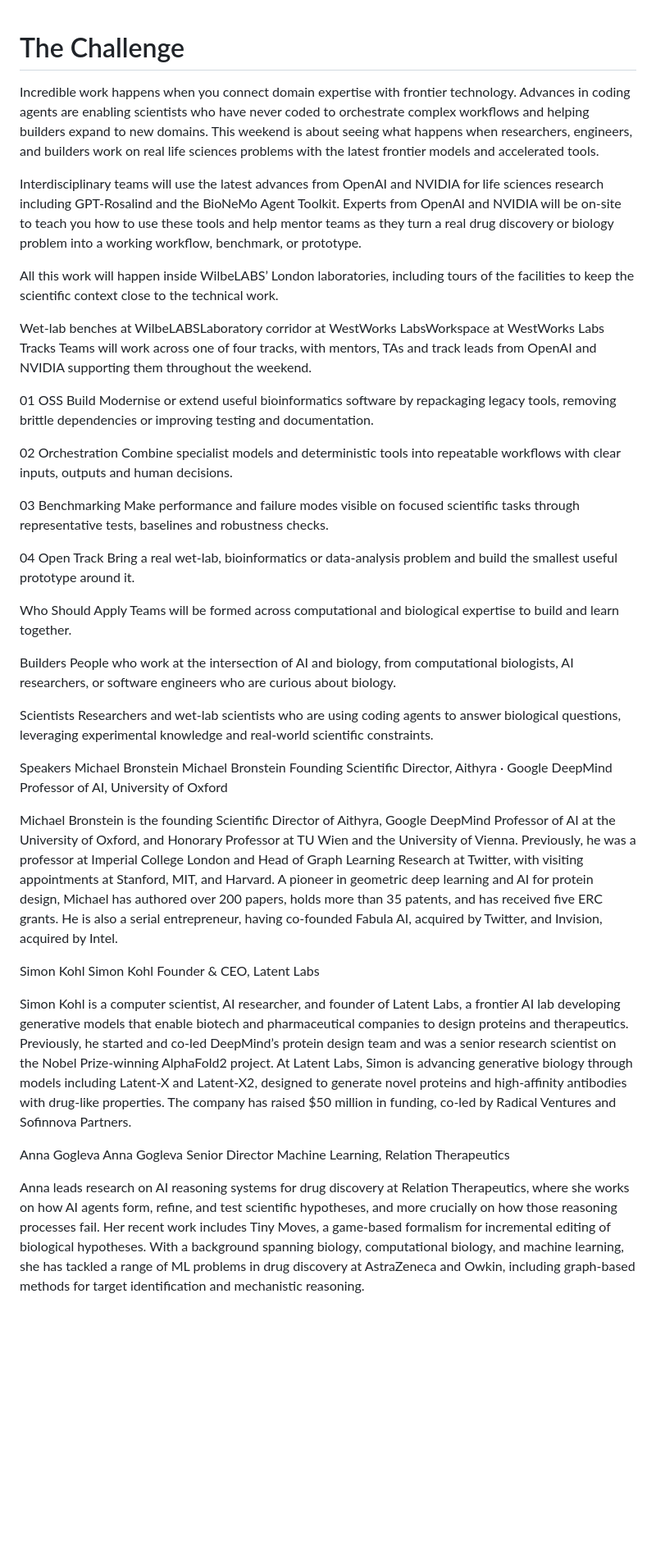
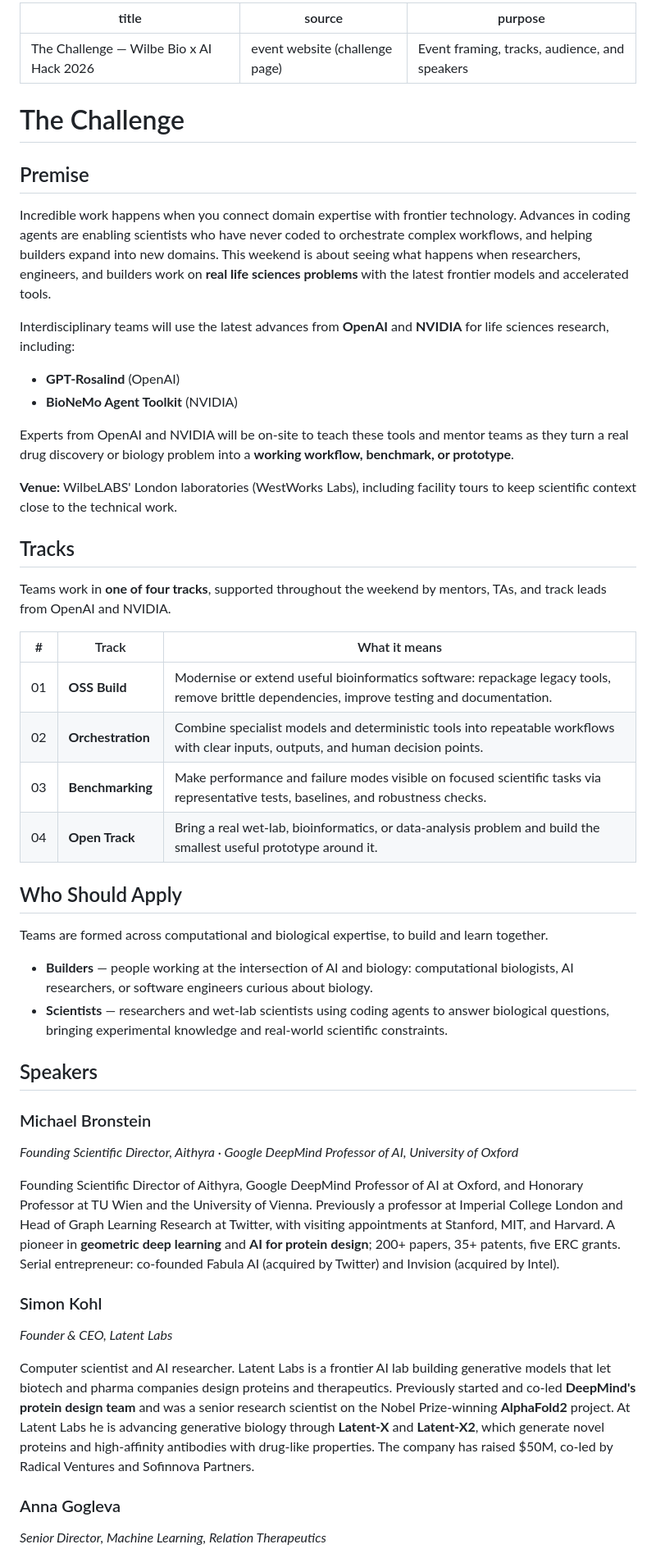
Before and after one commit to 24edden/WilbeBioAIHack2026, a Markdown page: Context/challengeWeb.md, the part around one of its changes. Shown at 82% size. GitHub-like rendering; blank space fills up the shorter version.

Commit message:
Formatted and loaded context

```diff
--- a/Context/challengeWeb.md
+++ b/Context/challengeWeb.md
@@ -1,54 +1,77 @@
+---
+title: The Challenge — Wilbe Bio x AI Hack 2026
+source: event website (challenge page)
+purpose: Event framing, tracks, audience, and speakers
+---
+
 # The Challenge
-Incredible work happens when you connect domain expertise with frontier technology. Advances in coding agents are enabling scientists who have never coded to orchestrate complex workflows and helping builders expand to new domains. This weekend is about seeing what happens when researchers, engineers, and builders work on real life sciences problems with the latest frontier models and accelerated tools.
 
-Interdisciplinary teams will use the latest advances from OpenAI and NVIDIA for life sciences research including GPT-Rosalind and the BioNeMo Agent Toolkit. Experts from OpenAI and NVIDIA will be on-site to teach you how to use these tools and help mentor teams as they turn a real drug discovery or biology problem into a working workflow, benchmark, or prototype.
+## Premise
 
-All this work will happen inside WilbeLABS’ London laboratories, including tours of the facilities to keep the scientific context close to the technical work.
+Incredible work happens when you connect domain expertise with frontier technology.
+Advances in coding agents are enabling scientists who have never coded to orchestrate
+complex workflows, and helping builders expand into new domains. This weekend is about
+seeing what happens when researchers, engineers, and builders work on **real life
+sciences problems** with the latest frontier models and accelerated tools.
 
-Wet-lab benches at WilbeLABSLaboratory corridor at WestWorks LabsWorkspace at WestWorks Labs
-Tracks
-Teams will work across one of four tracks, with mentors, TAs and track leads from OpenAI and NVIDIA supporting them throughout the weekend.
+Interdisciplinary teams will use the latest advances from **OpenAI** and **NVIDIA** for
+life sciences research, including:
 
-01
-OSS Build
-Modernise or extend useful bioinformatics software by repackaging legacy tools, removing brittle dependencies or improving testing and documentation.
+- **GPT-Rosalind** (OpenAI)
+- **BioNeMo Agent Toolkit** (NVIDIA)
 
-02
-Orchestration
-Combine specialist models and deterministic tools into repeatable workflows with clear inputs, outputs and human decisions.
+Experts from OpenAI and NVIDIA will be on-site to teach these tools and mentor teams as
+they turn a real drug discovery or biology problem into a **working workflow, benchmark,
+or prototype**.
 
-03
-Benchmarking
-Make performance and failure modes visible on focused scientific tasks through representative tests, baselines and robustness checks.
+**Venue:** WilbeLABS' London laboratories (WestWorks Labs), including facility tours to
+keep scientific context close to the technical work.
 
-04
-Open Track
-Bring a real wet-lab, bioinformatics or data-analysis problem and build the smallest useful prototype around it.
+## Tracks
 
-Who Should Apply
-Teams will be formed across computational and biological expertise to build and learn together.
+Teams work in **one of four tracks**, supported throughout the weekend by mentors, TAs,
+and track leads from OpenAI and NVIDIA.
 
-Builders
-People who work at the intersection of AI and biology, from computational biologists, AI researchers, or software engineers who are curious about biology.
+| # | Track | What it means |
+|---|-------|---------------|
+| 01 | **OSS Build** | Modernise or extend useful bioinformatics software: repackage legacy tools, remove brittle dependencies, improve testing and documentation. |
+| 02 | **Orchestration** | Combine specialist models and deterministic tools into repeatable workflows with clear inputs, outputs, and human decision points. |
+| 03 | **Benchmarking** | Make performance and failure modes visible on focused scientific tasks via representative tests, baselines, and robustness checks. |
+| 04 | **Open Track** | Bring a real wet-lab, bioinformatics, or data-analysis problem and build the smallest useful prototype around it. |
 
-Scientists
-Researchers and wet-lab scientists who are using coding agents to answer biological questions, leveraging experimental knowledge and real-world scientific constraints.
+## Who Should Apply
 
-Speakers
-Michael Bronstein
-Michael Bronstein
-Founding Scientific Director, Aithyra · Google DeepMind Professor of AI, University of Oxford
+Teams are formed across computational and biological expertise, to build and learn together.
 
-Michael Bronstein is the founding Scientific Director of Aithyra, Google DeepMind Professor of AI at the University of Oxford, and Honorary Professor at TU Wien and the University of Vienna. Previously, he was a professor at Imperial College London and Head of Graph Learning Research at Twitter, with visiting appointments at Stanford, MIT, and Harvard. A pioneer in geometric deep learning and AI for protein design, Michael has authored over 200 papers, holds more than 35 patents, and has received five ERC grants. He is also a serial entrepreneur, having co-founded Fabula AI, acquired by Twitter, and Invision, acquired by Intel.
+- **Builders** — people working at the intersection of AI and biology: computational
+  biologists, AI researchers, or software engineers curious about biology.
+- **Scientists** — researchers and wet-lab scientists using coding agents to answer
+  biological questions, bringing experimental knowledge and real-world scientific
+  constraints.
 
-Simon Kohl
-Simon Kohl
-Founder & CEO, Latent Labs
+## Speakers
 
-Simon Kohl is a computer scientist, AI researcher, and founder of Latent Labs, a frontier AI lab developing generative models that enable biotech and pharmaceutical companies to design proteins and therapeutics. Previously, he started and co-led DeepMind’s protein design team and was a senior research scientist on the Nobel Prize-winning AlphaFold2 project. At Latent Labs, Simon is advancing generative biology through models including Latent-X and Latent-X2, designed to generate novel proteins and high-affinity antibodies with drug-like properties. The company has raised $50 million in funding, co-led by Radical Ventures and Sofinnova Partners.
+### Michael Bronstein
+*Founding Scientific Director, Aithyra · Google DeepMind Professor of AI, University of Oxford*
 
-Anna Gogleva
-Anna Gogleva
-Senior Director Machine Learning, Relation Therapeutics
+Founding Scientific Director of Aithyra, Google DeepMind Professor of AI at Oxford, and
+Honorary Professor at TU Wien and the University of Vienna. Previously a professor at
+Imperial College London and Head of Graph Learning Research at Twitter, with visiting
+appointments at Stanford, MIT, and Harvard. A pioneer in **geometric deep learning** and
+**AI for protein design**; 200+ papers, 35+ patents, five ERC grants. Serial entrepreneur:
+co-founded Fabula AI (acquired by Twitter) and Invision (acquired by Intel).
 
-Anna leads research on AI reasoning systems for drug discovery at Relation Therapeutics, where she works on how AI agents form, refine, and test scientific hypotheses, and more crucially on how those reasoning processes fail. Her recent work includes Tiny Moves, a game-based formalism for incremental editing of biological hypotheses. With a background spanning biology, computational biology, and machine learning, she has tackled a range of ML problems in drug discovery at AstraZeneca and Owkin, including graph-based methods for target identification and mechanistic reasoning.
+### Simon Kohl
+*Founder & CEO, Latent Labs*
+
+Computer scientist and AI researcher. Latent Labs is a frontier AI lab building generative
+models that let biotech and pharma companies design proteins and therapeutics. Previously
+started and co-led **DeepMind's protein design team** and was a senior research scientist
+on the Nobel Prize-winning **AlphaFold2** project. At Latent Labs he is advancing
+generative biology through **Latent-X** and **Latent-X2**, which generate novel proteins
+and high-affinity antibodies with drug-like properties. The company has raised $50M,
+co-led by Radical Ventures and Sofinnova Partners.
+
+### Anna Gogleva
+*Senior Director, Machine Learning, Relation Therapeutics*
+
```
Also changed, not shown: other parts of Context/challengeWeb.md (+7 -0 lines), Context/judgingCriteria.md (added, +61 -0 lines), README.md (added, +21 -0 lines).
